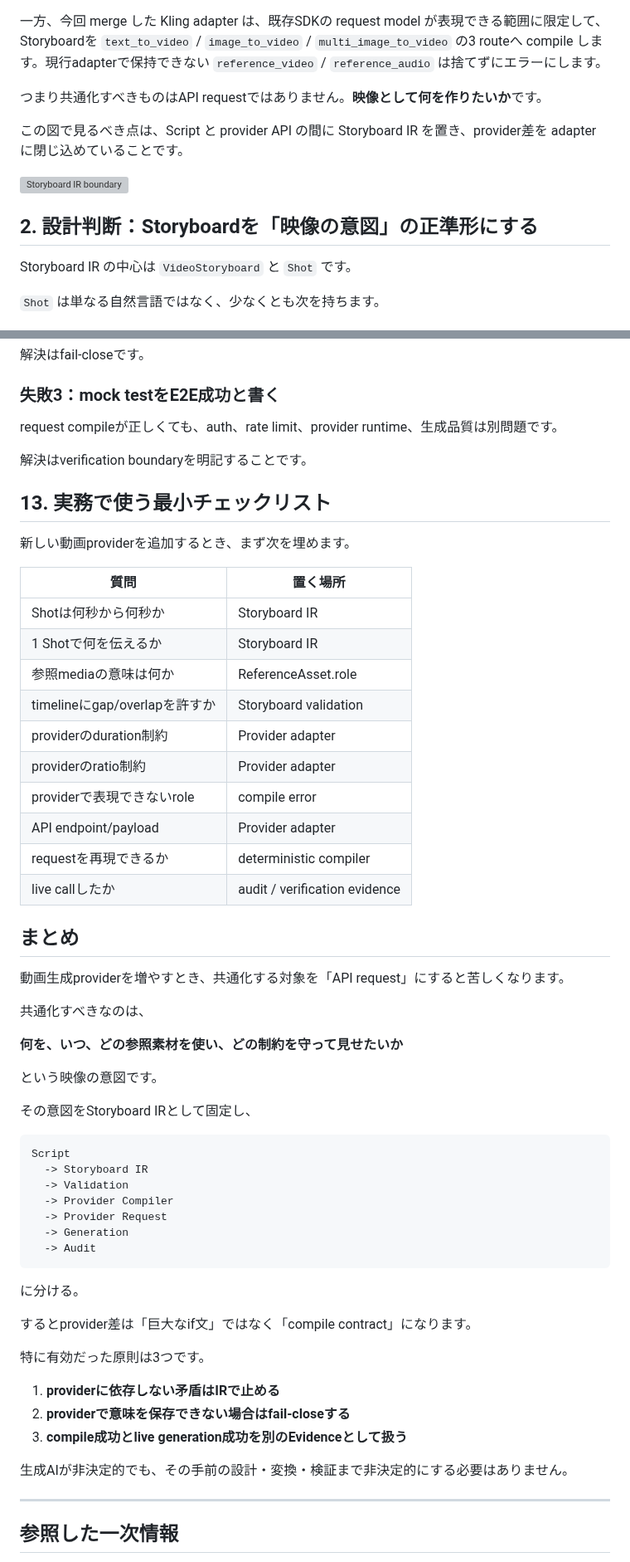
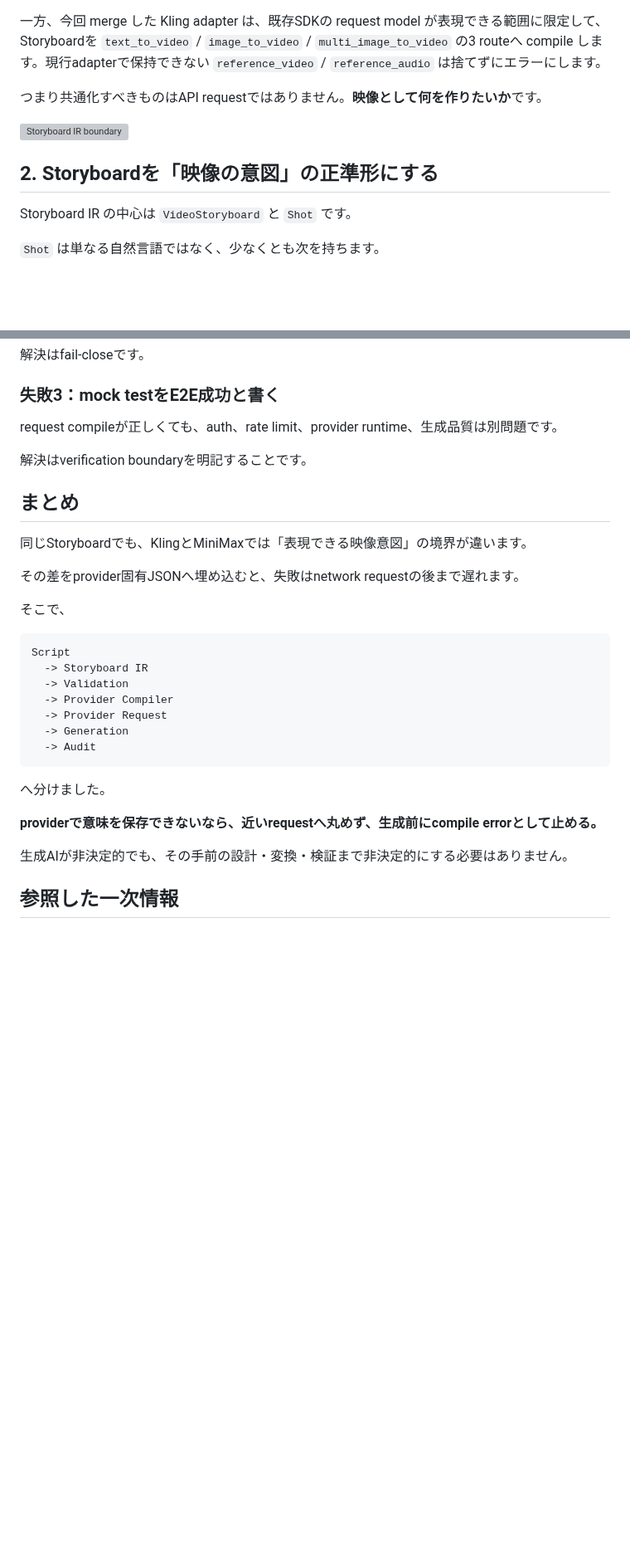
Before and after one commit to KAFKA2306/articles, a Markdown page: articles/video-storyboard-ir-provider-compile.md, 2 parts joined by grey strips. Shown at 83% size. GitHub-like rendering; blank space fills up the shorter version; grey boxes are pictures that could not be loaded.

````diff
--- a/articles/video-storyboard-ir-provider-compile.md
+++ b/articles/video-storyboard-ir-provider-compile.md
@@ -53,11 +49,9 @@ MiniMax-H3 V2 の公式Create APIは `content[]` に text / image / video / audi
 
 つまり共通化すべきものはAPI requestではありません。**映像として何を作りたいか**です。
 
-この図で見るべき点は、Script と provider API の間に Storyboard IR を置き、provider差を adapter に閉じ込めていることです。
-
 ![Storyboard IR boundary](/images/video-storyboard-ir-provider-compile/01-ir-boundary.png)
 
-## 2. 設計判断：Storyboardを「映像の意図」の正準形にする
+## 2. Storyboardを「映像の意図」の正準形にする
 
 Storyboard IR の中心は `VideoStoryboard` と `Shot` です。
 
@@ -386,34 +348,13 @@ request compileが正しくても、auth、rate limit、provider runtime、生
 
 解決はverification boundaryを明記することです。
 
-## 13. 実務で使う最小チェックリスト
-
-新しい動画providerを追加するとき、まず次を埋めます。
-
-| 質問 | 置く場所 |
-|---|---|
-| Shotは何秒から何秒か | Storyboard IR |
-| 1 Shotで何を伝えるか | Storyboard IR |
-| 参照mediaの意味は何か | ReferenceAsset.role |
-| timelineにgap/overlapを許すか | Storyboard validation |
-| providerのduration制約 | Provider adapter |
-| providerのratio制約 | Provider adapter |
-| providerで表現できないrole | compile error |
-| API endpoint/payload | Provider adapter |
-| requestを再現できるか | deterministic compiler |
-| live callしたか | audit / verification evidence |
-
 ## まとめ
 
-動画生成providerを増やすとき、共通化する対象を「API request」にすると苦しくなります。
+同じStoryboardでも、KlingとMiniMaxでは「表現できる映像意図」の境界が違います。
 
-共通化すべきなのは、
+その差をprovider固有JSONへ埋め込むと、失敗はnetwork requestの後まで遅れます。
 
-**何を、いつ、どの参照素材を使い、どの制約を守って見せたいか**
-
-という映像の意図です。
-
-その意図をStoryboard IRとして固定し、
+そこで、
 
 ```text
 Script
@@ -425,19 +366,11 @@ Script
   -> Audit
 ```
 
-に分ける。
+へ分けました。
 
-するとprovider差は「巨大なif文」ではなく「compile contract」になります。
-
-特に有効だった原則は3つです。
-
-1. **providerに依存しない矛盾はIRで止める**
-2. **providerで意味を保存できない場合はfail-closeする**
-3. **compile成功とlive generation成功を別のEvidenceとして扱う**
+**providerで意味を保存できないなら、近いrequestへ丸めず、生成前にcompile errorとして止める。**
 
 生成AIが非決定的でも、その手前の設計・変換・検証まで非決定的にする必要はありません。
 
----
-
 ## 参照した一次情報
 
````
Also changed, not shown: other parts of articles/video-storyboard-ir-provider-compile.md (+37 -87 lines).
